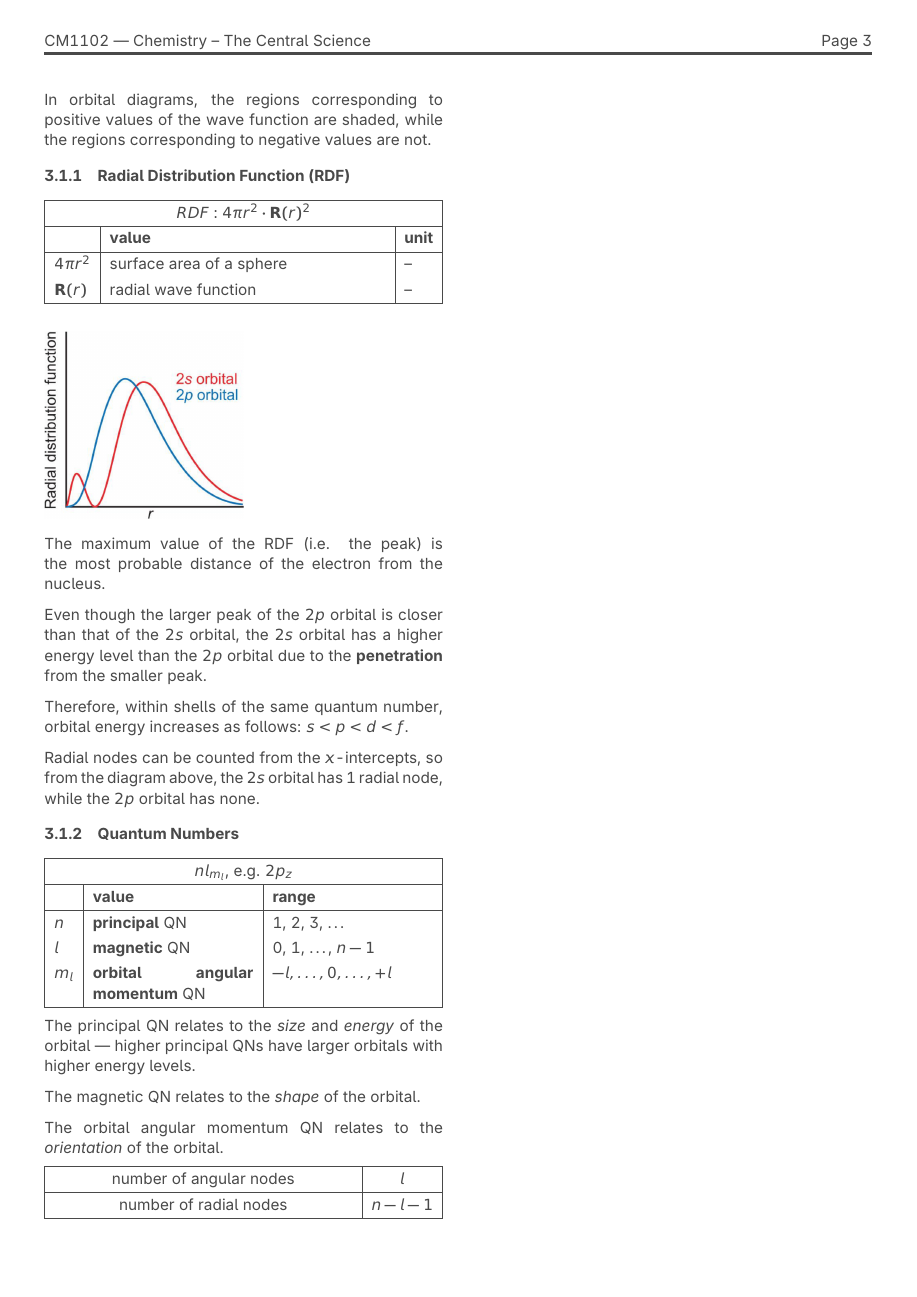
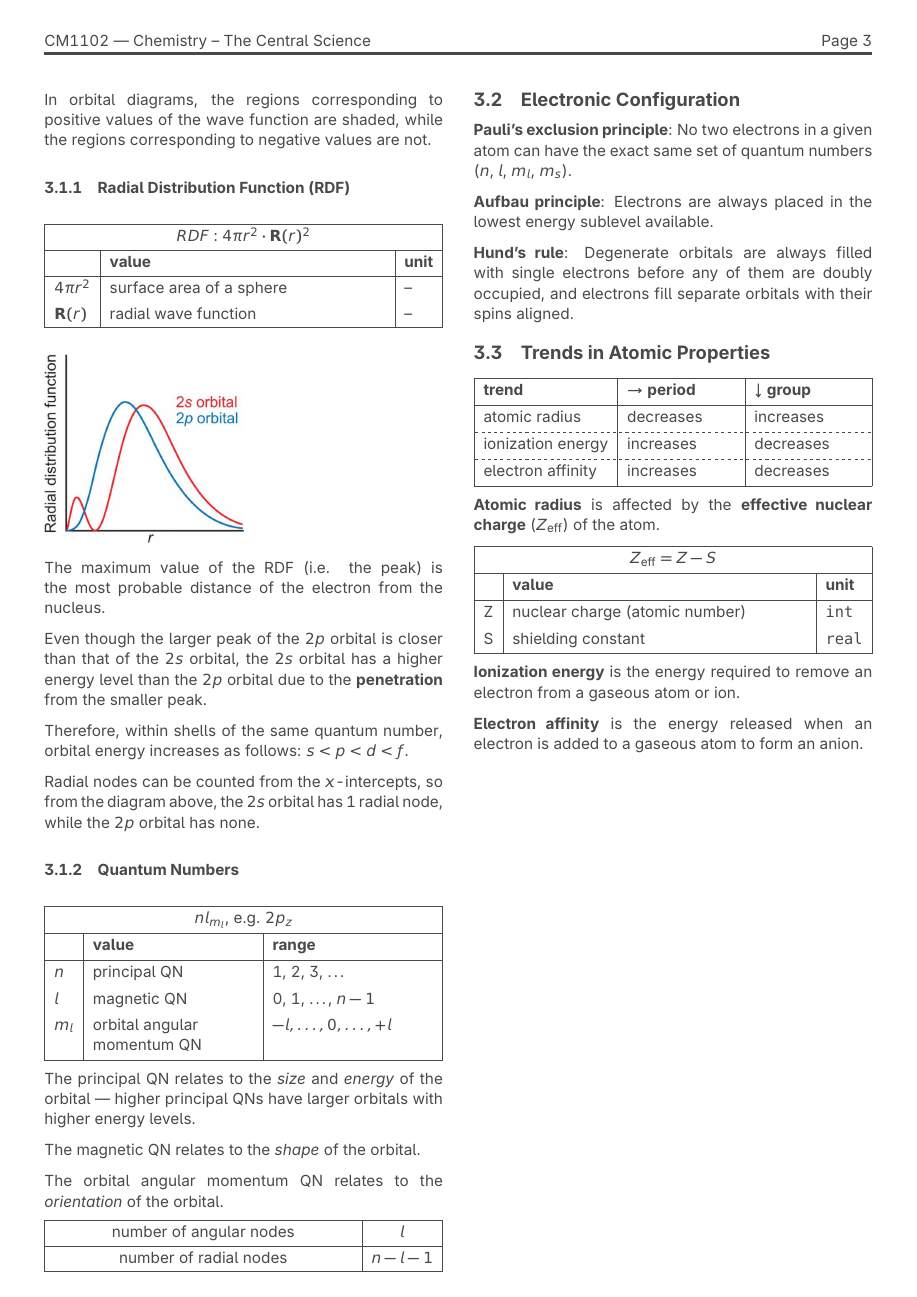
Before and after one commit to jontmy/cm1102, a LaTeX document (src/cm1102.tex, which reads src/atomic-structure.tex): page 4 of 4. Compiled offline with pdfLaTeX.

Commit message:
Add pre-week 3 notes

```diff
--- a/src/atomic-structure.tex
+++ b/src/atomic-structure.tex
@@ -71,13 +71,13 @@ Therefore, within shells of the same quantum number, orbital energy increases as
  the $2s$ orbital has 1 radial node, while the $2p$ orbital has none.
 
  \subsubsection{Quantum Numbers}
- \begin{tabularx}{\linewidth}{|l|X|X|} \hline
-    \multicolumn{3}{|c|}{$nl_{m_l}$, e.g. $2p_z$} \\ \hline
+ \begin{tblr}{|l|X|X|} \hline
+    \SetCell[c=3]{c} $nl_{m_l}$, e.g. $2p_z$ \\ \hline
     & \textbf{value} & \textbf{range} \\ \hline
-    $n$ & \textbf{principal} QN & 1, 2, 3, \dots \\
-    $l$ & \textbf{magnetic} QN & 0, 1, \dots, $n-1$ \\
-    $m_l$ & \textbf{orbital angular momentum} QN & $-l, \dots, 0, \dots, +l$ \\ \hline
-\end{tabularx}
+    $n$ & principal QN & 1, 2, 3, \dots \\
+    $l$ & magnetic QN & 0, 1, \dots, $n-1$ \\
+    $m_l$ & {orbital angular \\ momentum QN} & $-l, \dots, 0, \dots, +l$ \\ \hline
+\end{tblr}
 
 The principal QN relates to the \textit{size} and \textit{energy} of the orbital --- higher principal QNs
 have larger orbitals with higher energy levels.
@@ -90,3 +90,33 @@ The orbital angular momentum QN relates to the \textit{orientation} of the orbit
     number of angular nodes & $l$ \\ \hline
     number of radial nodes & $n - l - 1$ \\ \hline
 \end{tabularx}
+
+\subsection{Electronic Configuration}
+\textbf{Pauli's exclusion principle}: No two electrons in a given atom can have the exact
+same set of quantum numbers ($n$, $l$, $m_l$, $m_s$).
+
+\textbf{Aufbau principle}: Electrons are always placed in the lowest energy sublevel available.
+
+\textbf{Hund's rule}: Degenerate orbitals are always filled with single electrons before any of them
+are doubly occupied, and electrons fill separate orbitals with their spins aligned.
+
+\subsection{Trends in Atomic Properties}
+\begin{tblr}{|l|X|X|} \hline
+    \textbf{trend} & $\rightarrow$ \textbf{period} & $\downarrow$ \textbf{group} \\ \hline
+    atomic radius & decreases & increases \\ \hline[dashed]
+    ionization energy & increases & decreases \\ \hline[dashed]
+    electron affinity & increases & decreases \\ \hline
+\end{tblr}
+
+\textbf{Atomic radius} is affected by the \textbf{effective nuclear charge} ($Z_{\text{eff}}$) of the atom.
+
+\begin{tblr}{|l|X|l|} \hline
+    \SetCell[c=3]{c} $Z_{\text{eff}} = Z - S$ \\ \hline
+    & \textbf{value} & \textbf{unit} \\ \hline
+    Z & nuclear charge (atomic number) & \code{int} \\
+    S & shielding constant & \code{real} \\ \hline
+\end{tblr}
+
+\textbf{Ionization energy} is the energy required to remove an electron from a gaseous atom or ion.
+
+\textbf{Electron affinity} is the energy released when an electron is added to a gaseous atom to form an anion.
```
Also changed, not shown: src/cm1102.pdf.
